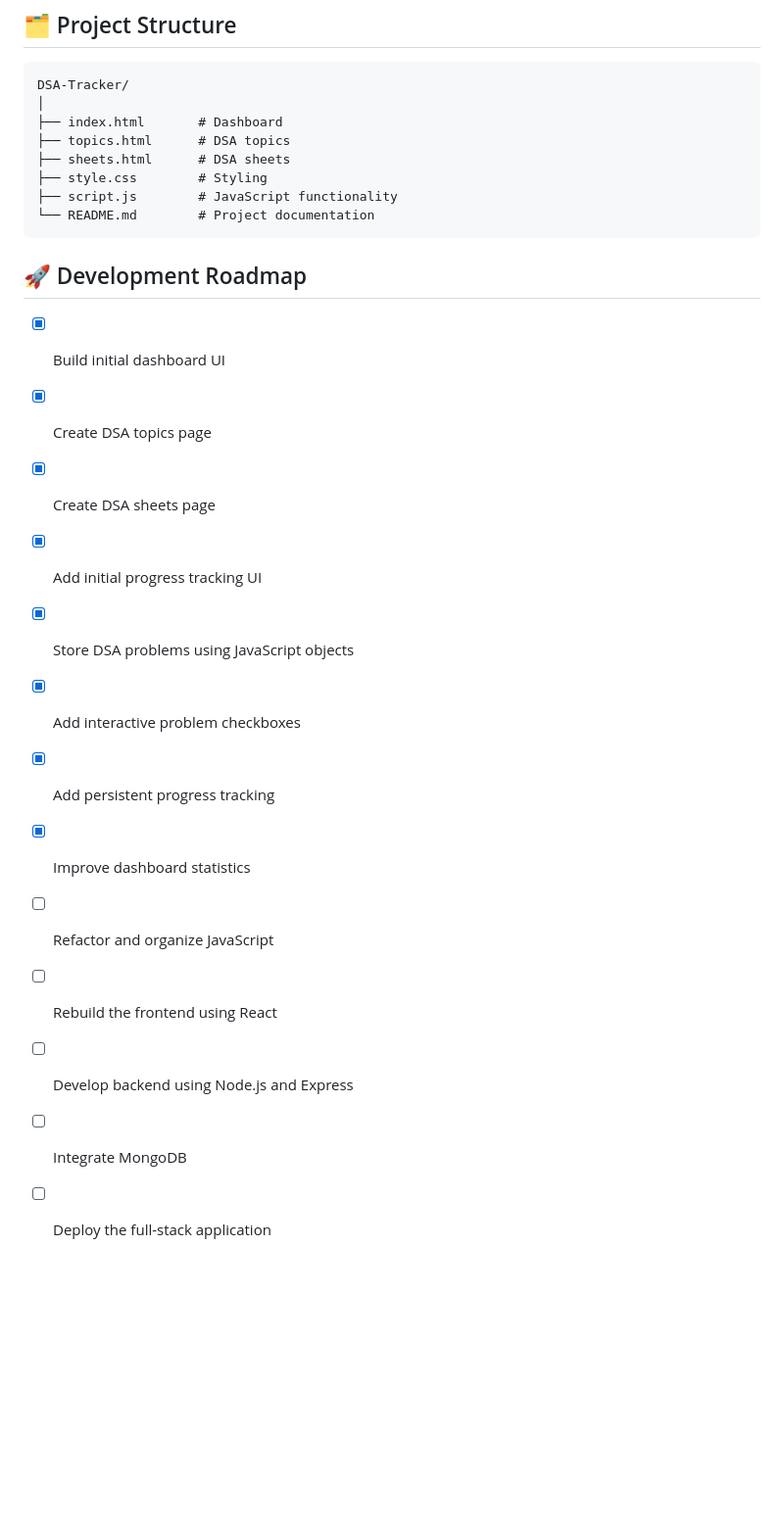
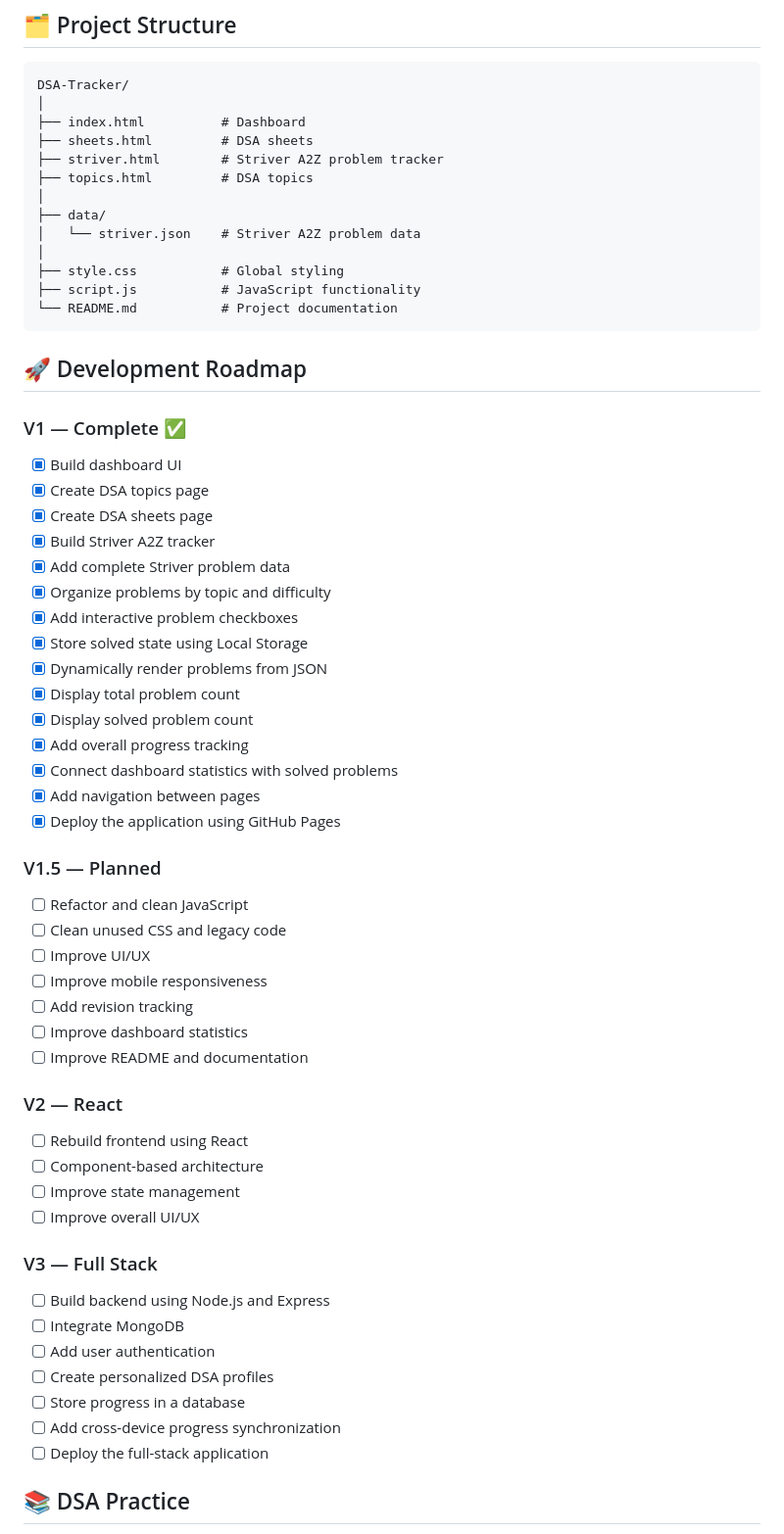
Before and after one commit to mirza-anas18/DSA-TRACKER, a Markdown page: README.md, the part around one of its changes. Shown at 98% size. Drawn GitHub-style; blank space fills up the shorter version.

````diff
--- a/README.md
+++ b/README.md
@@ -48,28 +79,65 @@ The project is also being developed as part of my journey toward becoming a stro
 ```text
 DSA-Tracker/
 │
-├── index.html       # Dashboard
-├── topics.html      # DSA topics
-├── sheets.html      # DSA sheets
-├── style.css        # Styling
-├── script.js        # JavaScript functionality
-└── README.md        # Project documentation
+├── index.html          # Dashboard
+├── sheets.html         # DSA sheets
+├── striver.html        # Striver A2Z problem tracker
+├── topics.html         # DSA topics
+│
+├── data/
+│   └── striver.json    # Striver A2Z problem data
+│
+├── style.css           # Global styling
+├── script.js           # JavaScript functionality
+└── README.md           # Project documentation
 ```
 
 ## 🚀 Development Roadmap
 
-* [x] Build initial dashboard UI
+### V1 — Complete ✅
+
+* [x] Build dashboard UI
 * [x] Create DSA topics page
 * [x] Create DSA sheets page
-* [x] Add initial progress tracking UI
-* [x] Store DSA problems using JavaScript objects
+* [x] Build Striver A2Z tracker
+* [x] Add complete Striver problem data
+* [x] Organize problems by topic and difficulty
 * [x] Add interactive problem checkboxes
-* [x] Add persistent progress tracking
-* [x] Improve dashboard statistics
-* [ ] Refactor and organize JavaScript
-* [ ] Rebuild the frontend using React
-* [ ] Develop backend using Node.js and Express
+* [x] Store solved state using Local Storage
+* [x] Dynamically render problems from JSON
+* [x] Display total problem count
+* [x] Display solved problem count
+* [x] Add overall progress tracking
+* [x] Connect dashboard statistics with solved problems
+* [x] Add navigation between pages
+* [x] Deploy the application using GitHub Pages
+
+### V1.5 — Planned
+
+* [ ] Refactor and clean JavaScript
+* [ ] Clean unused CSS and legacy code
+* [ ] Improve UI/UX
+* [ ] Improve mobile responsiveness
+* [ ] Add revision tracking
+* [ ] Improve dashboard statistics
+* [ ] Improve README and documentation
+
+### V2 — React
+
+* [ ] Rebuild frontend using React
+* [ ] Component-based architecture
+* [ ] Improve state management
+* [ ] Improve overall UI/UX
+
+### V3 — Full Stack
+
+* [ ] Build backend using Node.js and Express
 * [ ] Integrate MongoDB
+* [ ] Add user authentication
+* [ ] Create personalized DSA profiles
+* [ ] Store progress in a database
+* [ ] Add cross-device progress synchronization
 * [ ] Deploy the full-stack application
 
+## 📚 DSA Practice
 
````
Also changed, not shown: other parts of README.md (+93 -45 lines).
